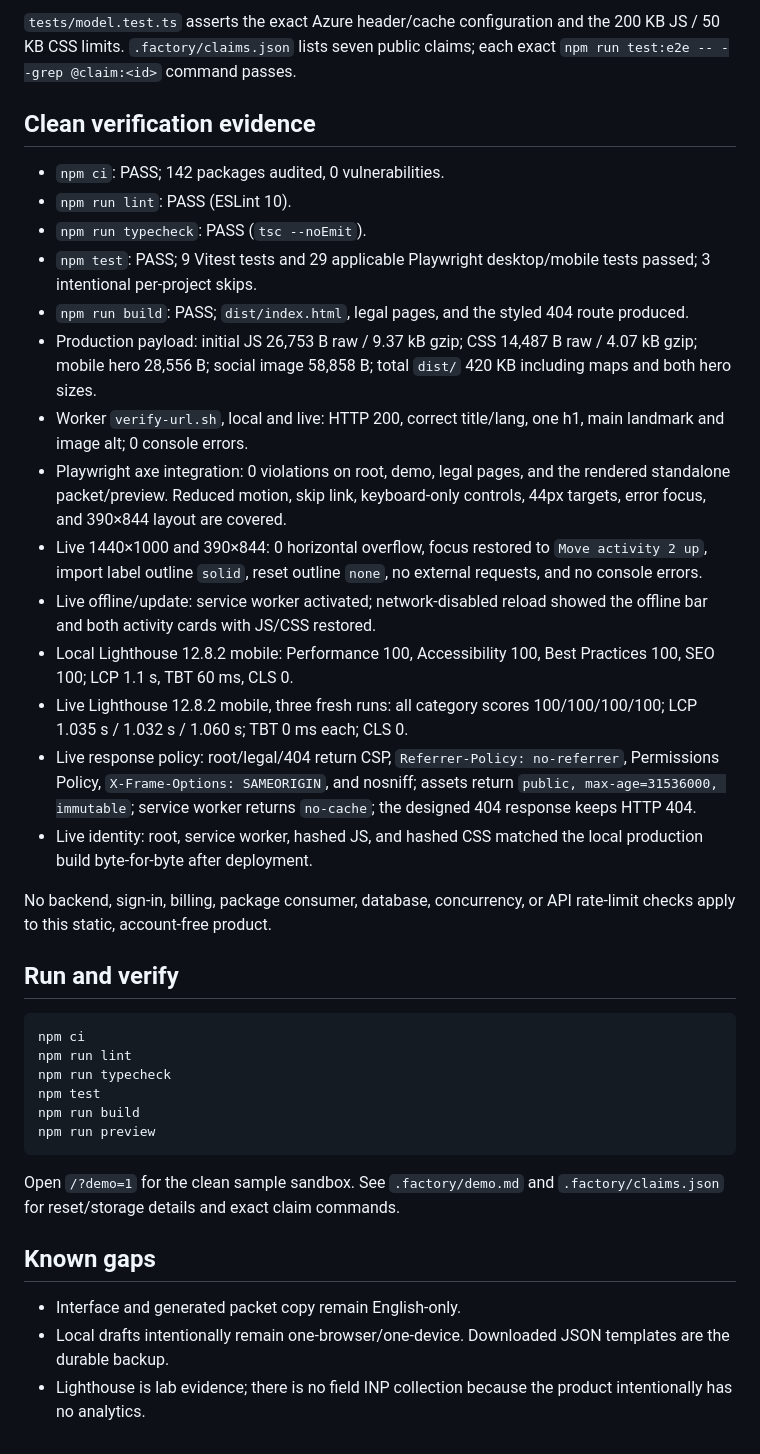
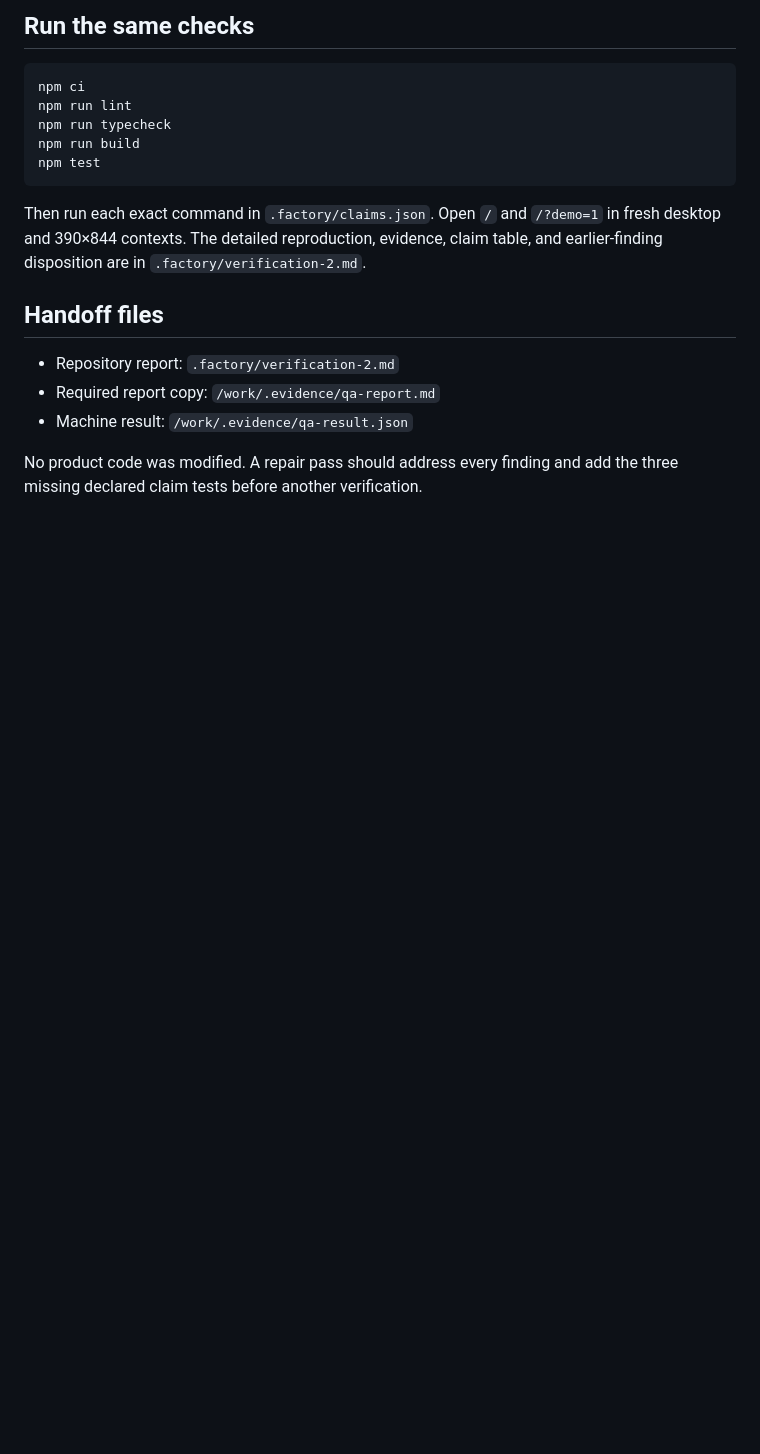
Before and after one commit to B-Divyesh/sf-offline-lesson-packets, a Markdown page: .factory/handoff.md, the part around one of its changes. Drawn GitHub-style; blank space fills up the shorter version.

````diff
--- a/.factory/handoff.md
+++ b/.factory/handoff.md
@@ -61,62 +55,24 @@ sanitization, printing, and responsive risograph design.
 
-`tests/model.test.ts` asserts the exact Azure header/cache configuration and
-the 200 KB JS / 50 KB CSS limits. `.factory/claims.json` lists seven public
-claims; each exact `npm run test:e2e -- --grep @claim:<id>` command passes.
-
-## Clean verification evidence
-
-- `npm ci`: PASS; 142 packages audited, 0 vulnerabilities.
-- `npm run lint`: PASS (ESLint 10).
-- `npm run typecheck`: PASS (`tsc --noEmit`).
-- `npm test`: PASS; 9 Vitest tests and 29 applicable Playwright desktop/mobile
-  tests passed; 3 intentional per-project skips.
-- `npm run build`: PASS; `dist/index.html`, legal pages, and the styled 404
-  route produced.
-- Production payload: initial JS 26,753 B raw / 9.37 kB gzip; CSS 14,487 B raw
-  / 4.07 kB gzip; mobile hero 28,556 B; social image 58,858 B; total `dist/`
-  420 KB including maps and both hero sizes.
-- Worker `verify-url.sh`, local and live: HTTP 200, correct title/lang, one h1,
-  main landmark and image alt; 0 console errors.
-- Playwright axe integration: 0 violations on root, demo, legal pages, and the
-  rendered standalone packet/preview. Reduced motion, skip link, keyboard-only
-  controls, 44px targets, error focus, and 390×844 layout are covered.
-- Live 1440×1000 and 390×844: 0 horizontal overflow, focus restored to
-  `Move activity 2 up`, import label outline `solid`, reset outline `none`, no
-  external requests, and no console errors.
-- Live offline/update: service worker activated; network-disabled reload showed
-  the offline bar and both activity cards with JS/CSS restored.
-- Local Lighthouse 12.8.2 mobile: Performance 100, Accessibility 100, Best
-  Practices 100, SEO 100; LCP 1.1 s, TBT 60 ms, CLS 0.
-- Live Lighthouse 12.8.2 mobile, three fresh runs: all category scores
-  100/100/100/100; LCP 1.035 s / 1.032 s / 1.060 s; TBT 0 ms each; CLS 0.
-- Live response policy: root/legal/404 return CSP, `Referrer-Policy:
-  no-referrer`, Permissions Policy, `X-Frame-Options: SAMEORIGIN`, and nosniff;
-  assets return `public, max-age=31536000, immutable`; service worker returns
-  `no-cache`; the designed 404 response keeps HTTP 404.
-- Live identity: root, service worker, hashed JS, and hashed CSS matched the
-  local production build byte-for-byte after deployment.
-
-No backend, sign-in, billing, package consumer, database, concurrency, or API
-rate-limit checks apply to this static, account-free product.
-
-## Run and verify
+## Run the same checks
 
 ```sh
 npm ci
 npm run lint
 npm run typecheck
+npm run build
 npm test
-npm run build
-npm run preview
 ```
 
-Open `/?demo=1` for the clean sample sandbox. See `.factory/demo.md` and
-`.factory/claims.json` for reset/storage details and exact claim commands.
+Then run each exact command in `.factory/claims.json`. Open `/` and `/?demo=1`
+in fresh desktop and 390×844 contexts. The detailed reproduction, evidence,
+claim table, and earlier-finding disposition are in
+`.factory/verification-2.md`.
 
-## Known gaps
+## Handoff files
 
-- Interface and generated packet copy remain English-only.
-- Local drafts intentionally remain one-browser/one-device. Downloaded JSON
-  templates are the durable backup.
-- Lighthouse is lab evidence; there is no field INP collection because the
-  product intentionally has no analytics.
+- Repository report: `.factory/verification-2.md`
+- Required report copy: `/work/.evidence/qa-report.md`
+- Machine result: `/work/.evidence/qa-result.json`
+
+No product code was modified. A repair pass should address every finding and
+add the three missing declared claim tests before another verification.
````
Also changed, not shown: other parts of .factory/handoff.md (+41 -47 lines), .factory/verification-2.md (added, +262 -0 lines).
